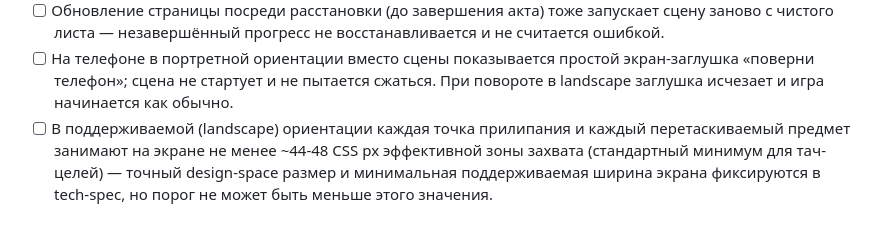
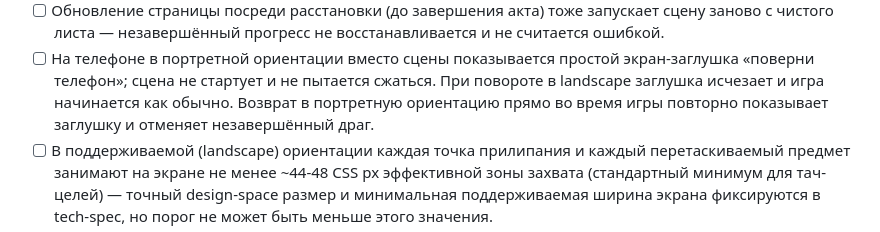
Before and after one commit to hasico/teddy-and-the-magic-theatre, a Markdown page: work/act-1-vertical-slice/user-spec.md, the part around one of its changes. Rendered like a GitHub page.

```diff
--- a/work/act-1-vertical-slice/user-spec.md
+++ b/work/act-1-vertical-slice/user-spec.md
@@ -198,7 +199,8 @@ Pages (уже настроен). Размер фичи — L: с нуля соз
 - [ ] На телефоне в портретной ориентации вместо сцены показывается простой
       экран-заглушка «поверни телефон»; сцена не стартует и не пытается
       сжаться. При повороте в landscape заглушка исчезает и игра начинается
-      как обычно.
+      как обычно. Возврат в портретную ориентацию прямо во время игры
+      повторно показывает заглушку и отменяет незавершённый драг.
 - [ ] В поддерживаемой (landscape) ориентации каждая точка прилипания и
       каждый перетаскиваемый предмет занимают на экране не менее ~44-48 CSS
       px эффективной зоны захвата (стандартный минимум для тач-целей) —
```
Also changed, not shown: other parts of work/act-1-vertical-slice/user-spec.md (+58 -42 lines).
